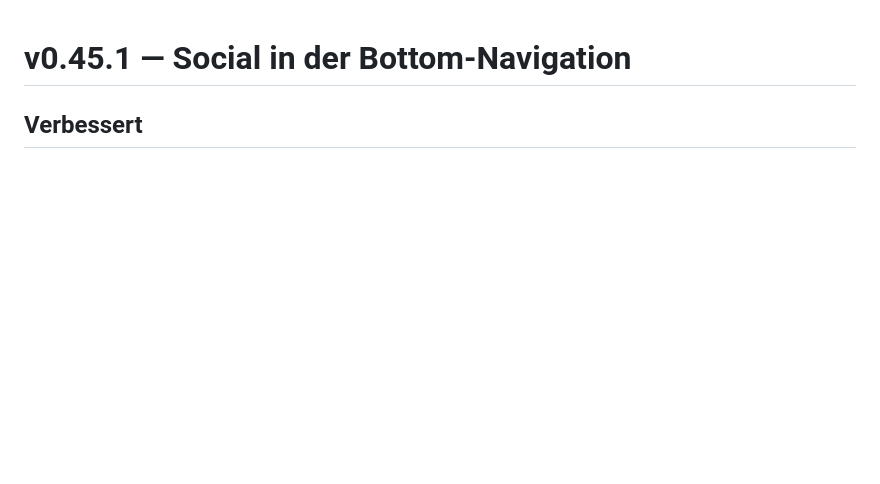
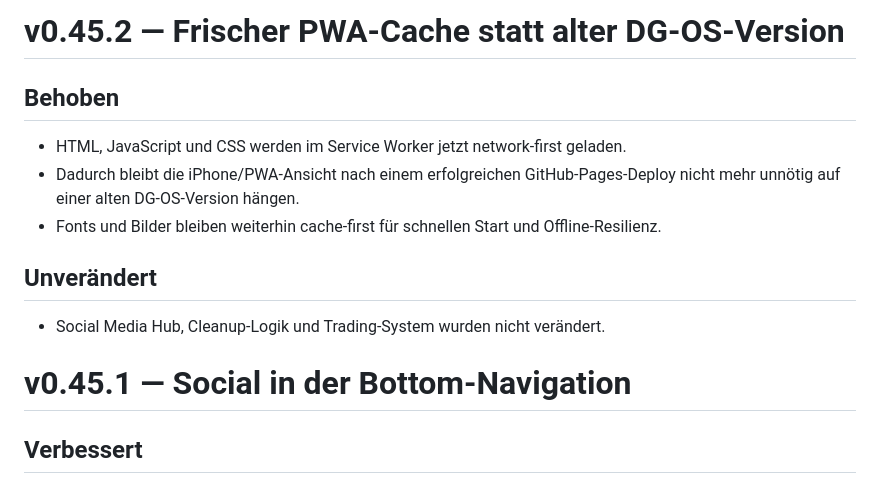
Before and after one commit to DanielgFXch/DG-OS, a Markdown page: CHANGELOG.md, the part around the change. Drawn GitHub-style; blank space fills up the shorter version.

Commit message:
docs: add v0.45.2 cache fix

```diff
--- a/CHANGELOG.md
+++ b/CHANGELOG.md
@@ -1,3 +1,13 @@
+# v0.45.2 — Frischer PWA-Cache statt alter DG-OS-Version
+
+## Behoben
+- HTML, JavaScript und CSS werden im Service Worker jetzt network-first geladen.
+- Dadurch bleibt die iPhone/PWA-Ansicht nach einem erfolgreichen GitHub-Pages-Deploy nicht mehr unnötig auf einer alten DG-OS-Version hängen.
+- Fonts und Bilder bleiben weiterhin cache-first für schnellen Start und Offline-Resilienz.
+
+## Unverändert
+- Social Media Hub, Cleanup-Logik und Trading-System wurden nicht verändert.
+
 # v0.45.1 — Social in der Bottom-Navigation
 
 ## Verbessert
```
